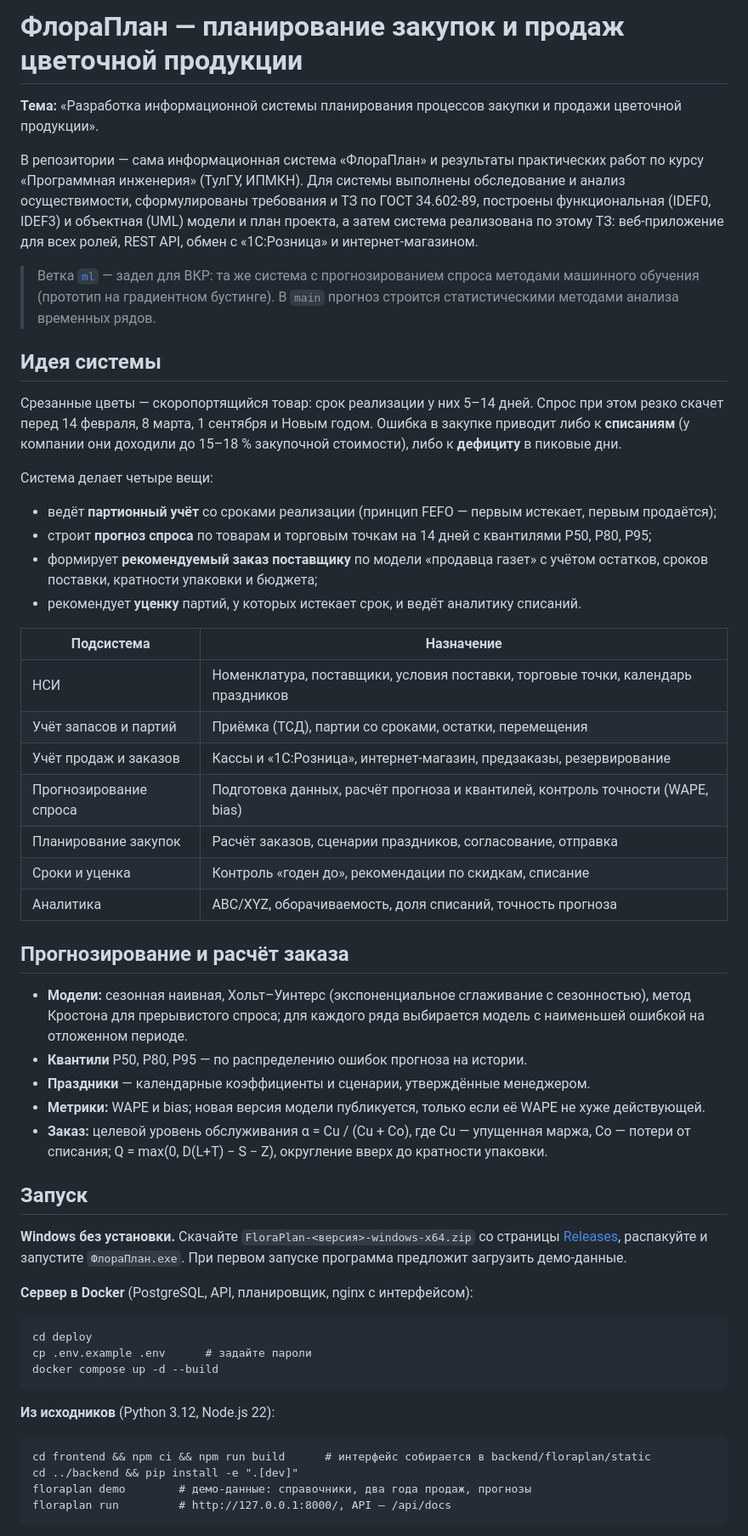
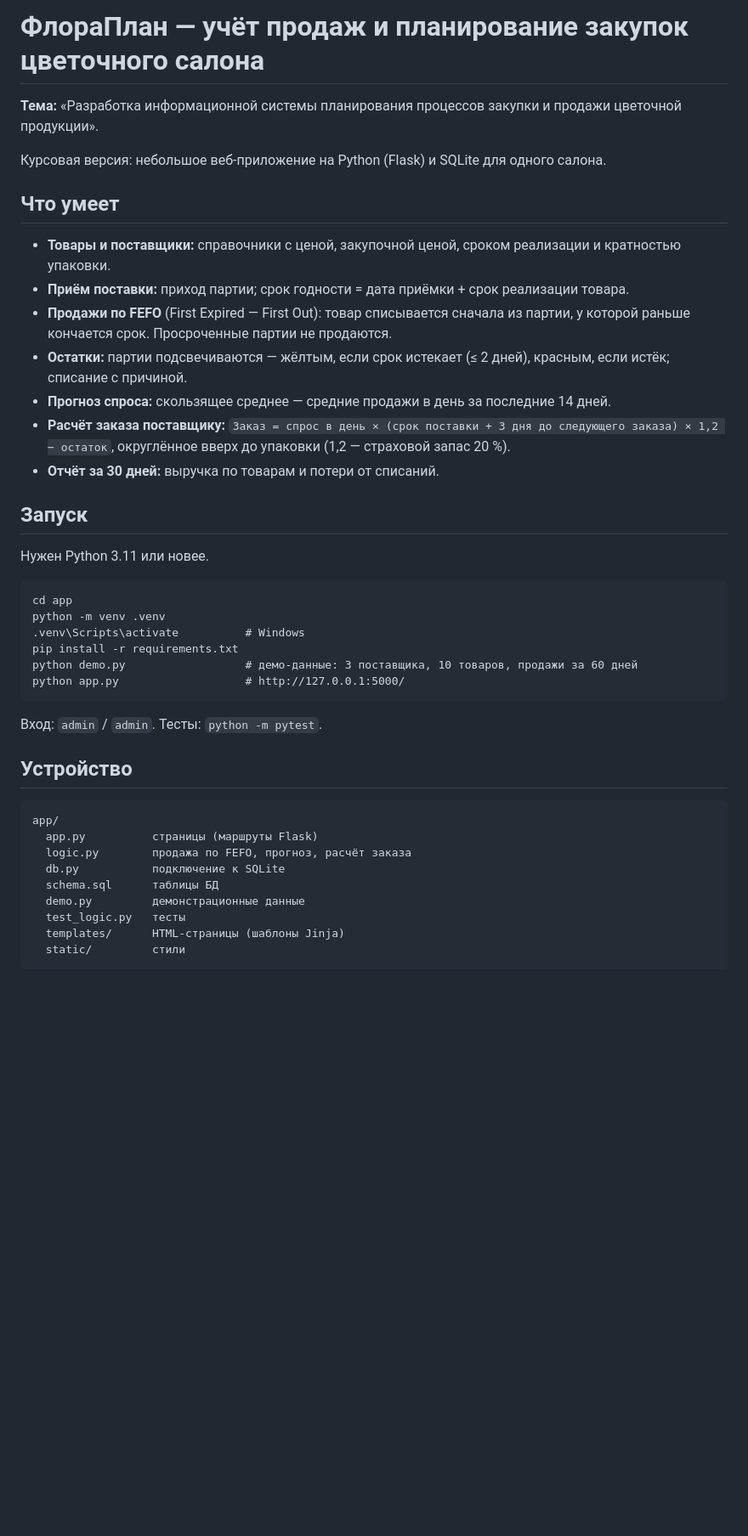
Before and after one commit to DarkSwordman999/flower-demand-planning, a Markdown page: README.md, the part around one of its changes. Shown at 85% size. GitHub-like rendering; blank space fills up the shorter version.

Commit message:
README: описание и запуск курсовой версии

````diff
--- a/README.md
+++ b/README.md
@@ -1,58 +1,46 @@
-# ФлораПлан — планирование закупок и продаж цветочной продукции
+# ФлораПлан — учёт продаж и планирование закупок цветочного салона
 
 **Тема:** «Разработка информационной системы планирования процессов закупки и продажи цветочной продукции».
 
-В репозитории — сама информационная система «ФлораПлан» и результаты практических работ по курсу «Программная инженерия» (ТулГУ, ИПМКН). Для системы выполнены обследование и анализ осуществимости, сформулированы требования и ТЗ по ГОСТ 34.602-89, построены функциональная (IDEF0, IDEF3) и объектная (UML) модели и план проекта, а затем система реализована по этому ТЗ: веб-приложение для всех ролей, REST API, обмен с «1С:Розница» и интернет-магазином.
+Курсовая версия: небольшое веб-приложение на Python (Flask) и SQLite для одного салона.
 
-> Ветка [`ml`](../../tree/ml) — задел для ВКР: та же система с прогнозированием спроса методами машинного обучения (прототип на градиентном бустинге). В `main` прогноз строится статистическими методами анализа временных рядов.
+## Что умеет
 
-## Идея системы
-
-Срезанные цветы — скоропортящийся товар: срок реализации у них 5–14 дней. Спрос при этом резко скачет перед 14 февраля, 8 марта, 1 сентября и Новым годом. Ошибка в закупке приводит либо к **списаниям** (у компании они доходили до 15–18 % закупочной стоимости), либо к **дефициту** в пиковые дни.
-
-Система делает четыре вещи:
-
-- ведёт **партионный учёт** со сроками реализации (принцип FEFO — первым истекает, первым продаётся);
-- строит **прогноз спроса** по товарам и торговым точкам на 14 дней с квантилями P50, P80, P95;
-- формирует **рекомендуемый заказ поставщику** по модели «продавца газет» с учётом остатков, сроков поставки, кратности упаковки и бюджета;
-- рекомендует **уценку** партий, у которых истекает срок, и ведёт аналитику списаний.
-
-| Подсистема | Назначение |
-|---|---|
-| НСИ | Номенклатура, поставщики, условия поставки, торговые точки, календарь праздников |
-| Учёт запасов и партий | Приёмка (ТСД), партии со сроками, остатки, перемещения |
-| Учёт продаж и заказов | Кассы и «1С:Розница», интернет-магазин, предзаказы, резервирование |
-| Прогнозирование спроса | Подготовка данных, расчёт прогноза и квантилей, контроль точности (WAPE, bias) |
-| Планирование закупок | Расчёт заказов, сценарии праздников, согласование, отправка |
-| Сроки и уценка | Контроль «годен до», рекомендации по скидкам, списание |
-| Аналитика | ABC/XYZ, оборачиваемость, доля списаний, точность прогноза |
-
-## Прогнозирование и расчёт заказа
-
-- **Модели:** сезонная наивная, Хольт–Уинтерс (экспоненциальное сглаживание с сезонностью), метод Кростона для прерывистого спроса; для каждого ряда выбирается модель с наименьшей ошибкой на отложенном периоде.
-- **Квантили** P50, P80, P95 — по распределению ошибок прогноза на истории.
-- **Праздники** — календарные коэффициенты и сценарии, утверждённые менеджером.
-- **Метрики:** WAPE и bias; новая версия модели публикуется, только если её WAPE не хуже действующей.
-- **Заказ:** целевой уровень обслуживания α = Cu / (Cu + Co), где Cu — упущенная маржа, Co — потери от списания; Q = max(0, D(L+T) − S − Z), округление вверх до кратности упаковки.
+- **Товары и поставщики:** справочники с ценой, закупочной ценой, сроком реализации и кратностью упаковки.
+- **Приём поставки:** приход партии; срок годности = дата приёмки + срок реализации товара.
+- **Продажи по FEFO** (First Expired — First Out): товар списывается сначала из партии, у которой раньше кончается срок. Просроченные партии не продаются.
+- **Остатки:** партии подсвечиваются — жёлтым, если срок истекает (≤ 2 дней), красным, если истёк; списание с причиной.
+- **Прогноз спроса:** скользящее среднее — средние продажи в день за последние 14 дней.
+- **Расчёт заказа поставщику:**
+  `Заказ = спрос в день × (срок поставки + 3 дня до следующего заказа) × 1,2 − остаток`, округлённое вверх до упаковки (1,2 — страховой запас 20 %).
+- **Отчёт за 30 дней:** выручка по товарам и потери от списаний.
 
 ## Запуск
 
-**Windows без установки.** Скачайте `FloraPlan-<версия>-windows-x64.zip` со страницы [Releases](../../releases), распакуйте и запустите `ФлораПлан.exe`. При первом запуске программа предложит загрузить демо-данные.
-
-**Сервер в Docker** (PostgreSQL, API, планировщик, nginx с интерфейсом):
+Нужен Python 3.11 или новее.
 
 ```
-cd deploy
-cp .env.example .env      # задайте пароли
-docker compose up -d --build
+cd app
+python -m venv .venv
+.venv\Scripts\activate          # Windows
+pip install -r requirements.txt
+python demo.py                  # демо-данные: 3 поставщика, 10 товаров, продажи за 60 дней
+python app.py                   # http://127.0.0.1:5000/
 ```
 
-**Из исходников** (Python 3.12, Node.js 22):
+Вход: `admin` / `admin`. Тесты: `python -m pytest`.
+
+## Устройство
 
 ```
-cd frontend && npm ci && npm run build      # интерфейс собирается в backend/floraplan/static
-cd ../backend && pip install -e ".[dev]"
-floraplan demo        # демо-данные: справочники, два года продаж, прогнозы
-floraplan run         # http://127.0.0.1:8000/, API — /api/docs
+app/
+  app.py          страницы (маршруты Flask)
+  logic.py        продажа по FEFO, прогноз, расчёт заказа
+  db.py           подключение к SQLite
+  schema.sql      таблицы БД
+  demo.py         демонстрационные данные
+  test_logic.py   тесты
+  templates/      HTML-страницы (шаблоны Jinja)
+  static/         стили
 ```
 
````
Also changed, not shown: other parts of README.md (+2 -21 lines).
